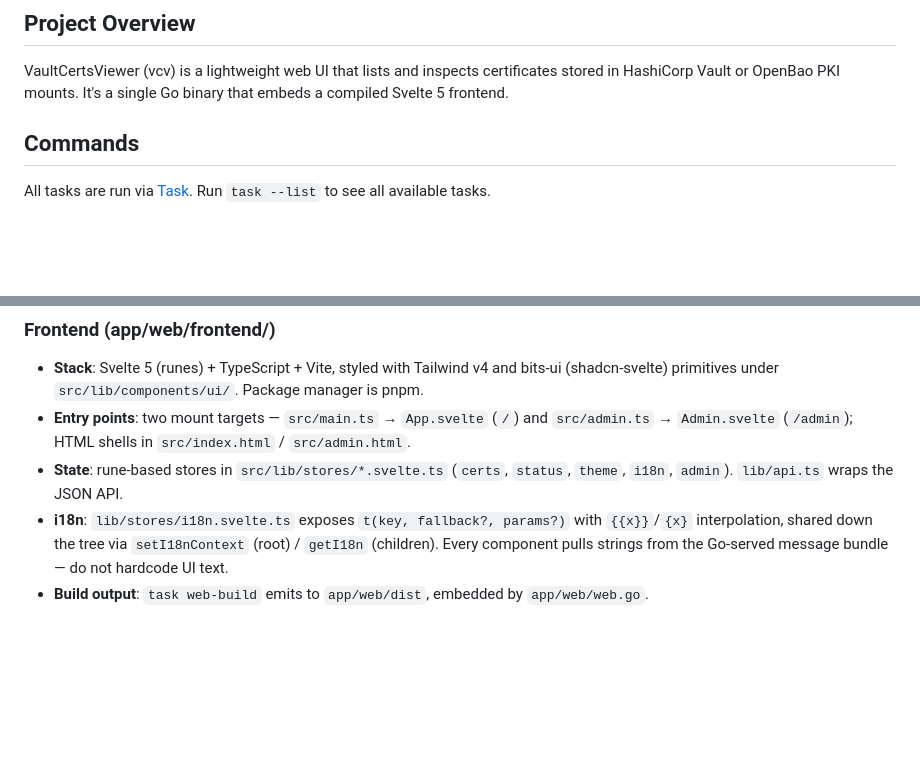
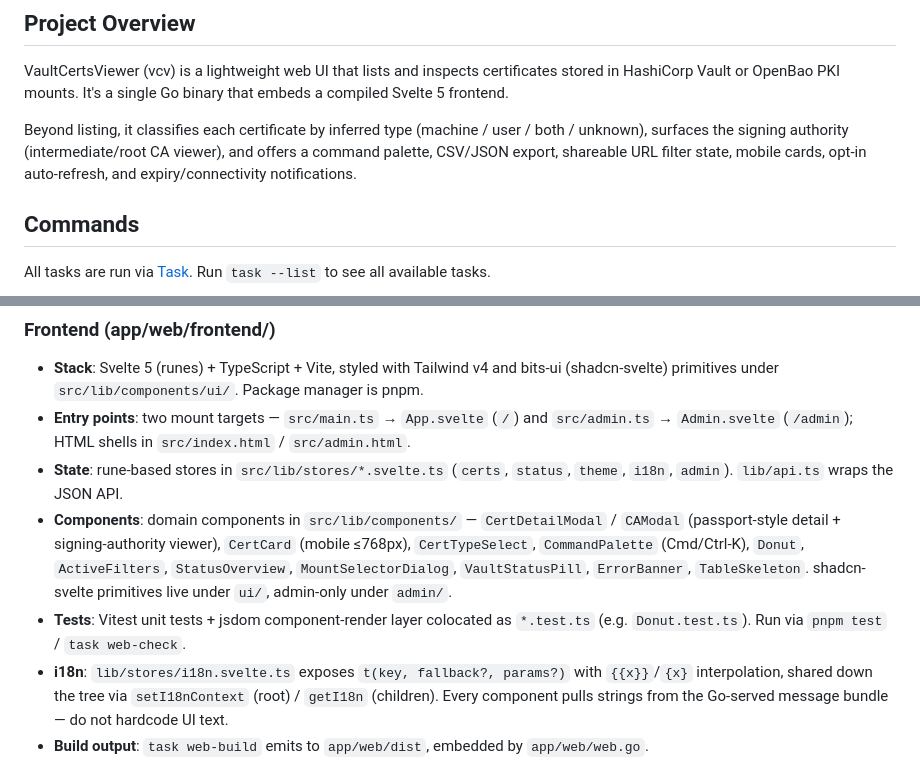
Before and after one commit to julienhmmt/vcv, a Markdown page: CLAUDE.md, 2 parts joined by grey strips. Rendered like a GitHub page; blank space fills up the shorter version.

```diff
--- a/CLAUDE.md
+++ b/CLAUDE.md
@@ -5,6 +5,8 @@ This file provides guidance to Claude Code (claude.ai/code) when working with co
 ## Project Overview
 
 VaultCertsViewer (vcv) is a lightweight web UI that lists and inspects certificates stored in HashiCorp Vault or OpenBao PKI mounts. It's a single Go binary that embeds a compiled Svelte 5 frontend.
+
+Beyond listing, it classifies each certificate by inferred type (machine / user / both / unknown), surfaces the signing authority (intermediate/root CA viewer), and offers a command palette, CSV/JSON export, shareable URL filter state, mobile cards, opt-in auto-refresh, and expiry/connectivity notifications.
 
 ## Commands
 
@@ -63,6 +67,8 @@ The dev stack starts 5 Vault instances (ports 8200–8204) and 1 OpenBao instanc
 - **Stack**: Svelte 5 (runes) + TypeScript + Vite, styled with Tailwind v4 and bits-ui (shadcn-svelte) primitives under `src/lib/components/ui/`. Package manager is pnpm.
 - **Entry points**: two mount targets — `src/main.ts` → `App.svelte` (`/`) and `src/admin.ts` → `Admin.svelte` (`/admin`); HTML shells in `src/index.html` / `src/admin.html`.
 - **State**: rune-based stores in `src/lib/stores/*.svelte.ts` (`certs`, `status`, `theme`, `i18n`, `admin`). `lib/api.ts` wraps the JSON API.
+- **Components**: domain components in `src/lib/components/` — `CertDetailModal` / `CAModal` (passport-style detail + signing-authority viewer), `CertCard` (mobile ≤768px), `CertTypeSelect`, `CommandPalette` (Cmd/Ctrl-K), `Donut`, `ActiveFilters`, `StatusOverview`, `MountSelectorDialog`, `VaultStatusPill`, `ErrorBanner`, `TableSkeleton`. shadcn-svelte primitives live under `ui/`, admin-only under `admin/`.
+- **Tests**: Vitest unit tests + jsdom component-render layer colocated as `*.test.ts` (e.g. `Donut.test.ts`). Run via `pnpm test` / `task web-check`.
 - **i18n**: `lib/stores/i18n.svelte.ts` exposes `t(key, fallback?, params?)` with `{{x}}`/`{x}` interpolation, shared down the tree via `setI18nContext` (root) / `getI18n` (children). Every component pulls strings from the Go-served message bundle — do not hardcode UI text.
 - **Build output**: `task web-build` emits to `app/web/dist`, embedded by `app/web/web.go`.
 
```
Also changed, not shown: other parts of CLAUDE.md (+15 -3 lines).
